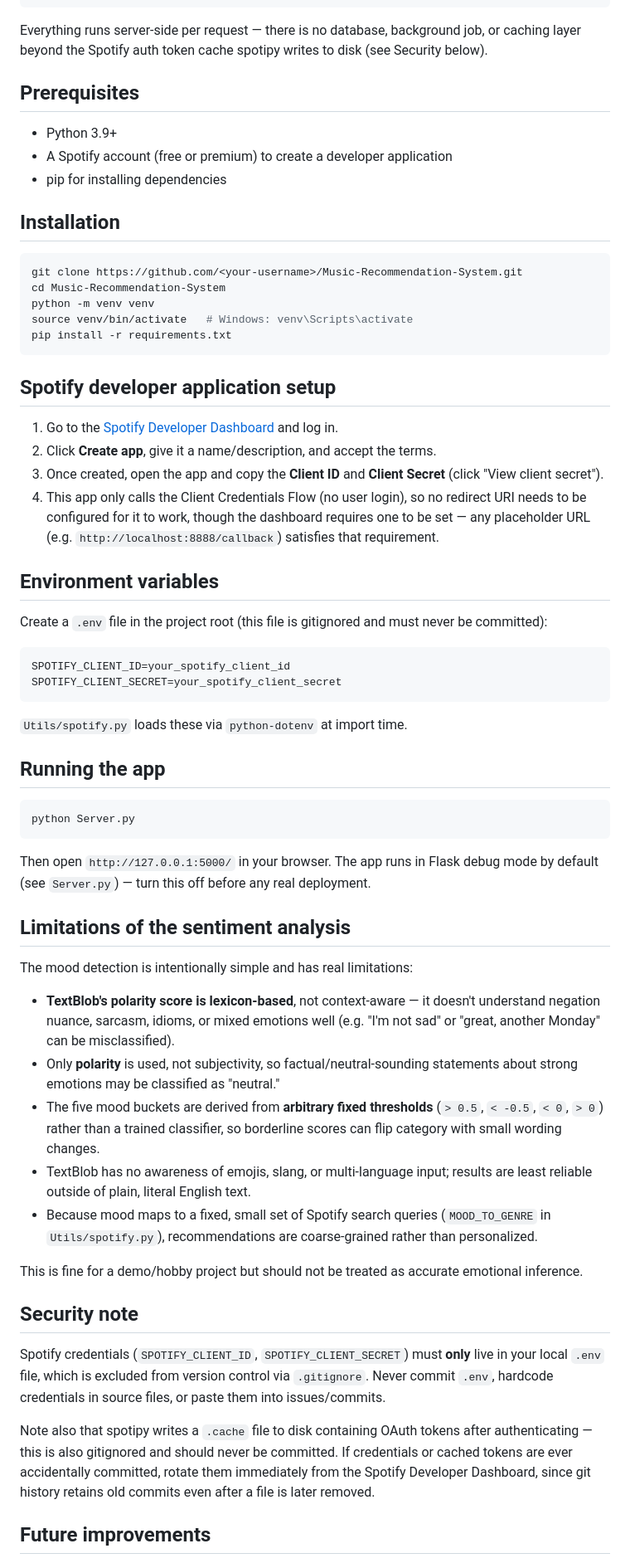
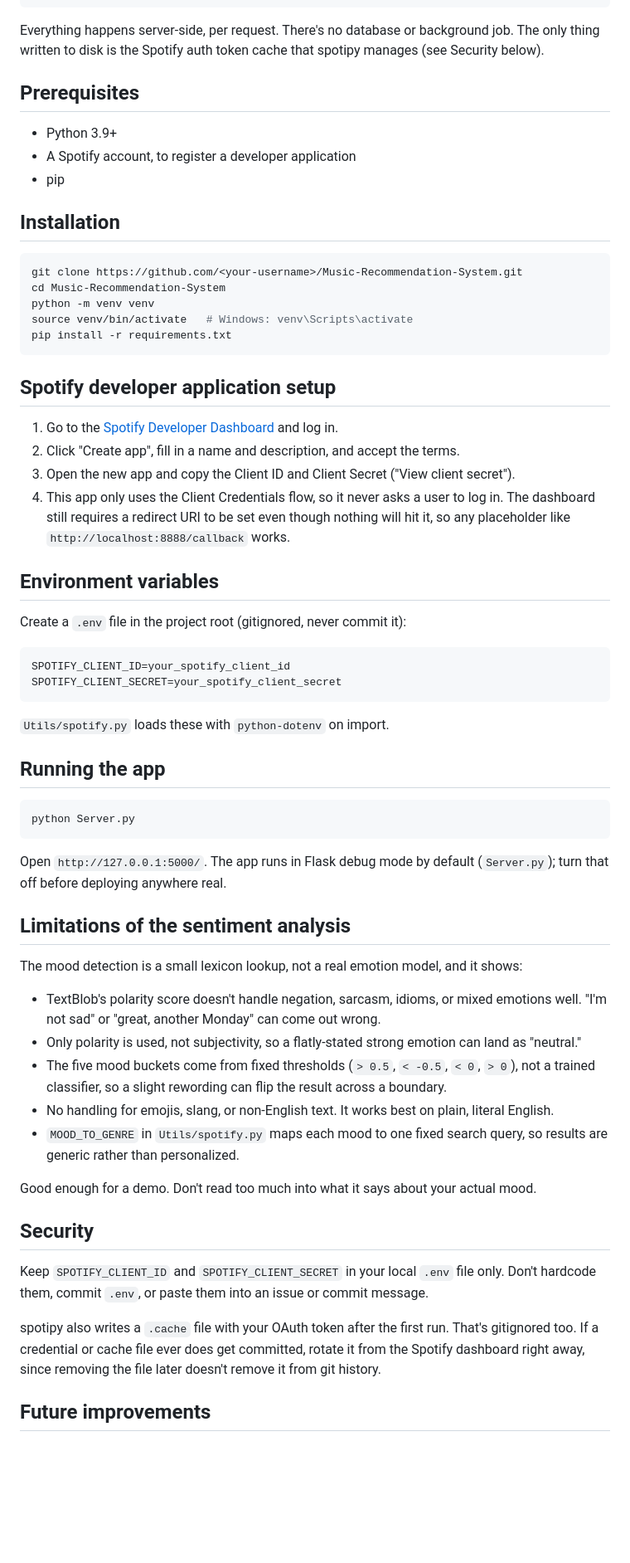
Before and after one commit to Luvveer/Music-Recommendation-System, a Markdown page: README.md, the part around one of its changes. Shown at 83% size. Rendered like a GitHub page; blank space fills up the shorter version.

````diff
--- a/README.md
+++ b/README.md
@@ -34,13 +31,13 @@ Server.py renders templates/index.html with the song list
 Browser displays recommended tracks
 ```
 
-Everything runs server-side per request — there is no database, background job, or caching layer beyond the Spotify auth token cache spotipy writes to disk (see Security below).
+Everything happens server-side, per request. There's no database or background job. The only thing written to disk is the Spotify auth token cache that spotipy manages (see Security below).
 
 ## Prerequisites
 
 - Python 3.9+
-- A Spotify account (free or premium) to create a developer application
-- pip for installing dependencies
+- A Spotify account, to register a developer application
+- pip
 
 ## Installation
 
@@ -55,20 +52,20 @@ pip install -r requirements.txt
 ## Spotify developer application setup
 
 1. Go to the [Spotify Developer Dashboard](https://developer.spotify.com/dashboard) and log in.
-2. Click **Create app**, give it a name/description, and accept the terms.
-3. Once created, open the app and copy the **Client ID** and **Client Secret** (click "View client secret").
-4. This app only calls the Client Credentials Flow (no user login), so no redirect URI needs to be configured for it to work, though the dashboard requires one to be set — any placeholder URL (e.g. `http://localhost:8888/callback`) satisfies that requirement.
+2. Click "Create app", fill in a name and description, and accept the terms.
+3. Open the new app and copy the Client ID and Client Secret ("View client secret").
+4. This app only uses the Client Credentials flow, so it never asks a user to log in. The dashboard still requires a redirect URI to be set even though nothing will hit it, so any placeholder like `http://localhost:8888/callback` works.
 
 ## Environment variables
 
-Create a `.env` file in the project root (this file is gitignored and must never be committed):
+Create a `.env` file in the project root (gitignored, never commit it):
 
 ```
 SPOTIFY_CLIENT_ID=your_spotify_client_id
 SPOTIFY_CLIENT_SECRET=your_spotify_client_secret
 ```
 
-`Utils/spotify.py` loads these via `python-dotenv` at import time.
+`Utils/spotify.py` loads these with `python-dotenv` on import.
 
 ## Running the app
 
@@ -76,25 +73,25 @@ SPOTIFY_CLIENT_SECRET=your_spotify_client_secret
 python Server.py
 ```
 
-Then open `http://127.0.0.1:5000/` in your browser. The app runs in Flask debug mode by default (see `Server.py`) — turn this off before any real deployment.
+Open `http://127.0.0.1:5000/`. The app runs in Flask debug mode by default (`Server.py`); turn that off before deploying anywhere real.
 
 ## Limitations of the sentiment analysis
 
-The mood detection is intentionally simple and has real limitations:
+The mood detection is a small lexicon lookup, not a real emotion model, and it shows:
 
-- **TextBlob's polarity score is lexicon-based**, not context-aware — it doesn't understand negation nuance, sarcasm, idioms, or mixed emotions well (e.g. "I'm not sad" or "great, another Monday" can be misclassified).
-- Only **polarity** is used, not subjectivity, so factual/neutral-sounding statements about strong emotions may be classified as "neutral."
-- The five mood buckets are derived from **arbitrary fixed thresholds** (`> 0.5`, `< -0.5`, `< 0`, `> 0`) rather than a trained classifier, so borderline scores can flip category with small wording changes.
-- TextBlob has no awareness of emojis, slang, or multi-language input; results are least reliable outside of plain, literal English text.
-- Because mood maps to a fixed, small set of Spotify search queries (`MOOD_TO_GENRE` in `Utils/spotify.py`), recommendations are coarse-grained rather than personalized.
+- TextBlob's polarity score doesn't handle negation, sarcasm, idioms, or mixed emotions well. "I'm not sad" or "great, another Monday" can come out wrong.
+- Only polarity is used, not subjectivity, so a flatly-stated strong emotion can land as "neutral."
+- The five mood buckets come from fixed thresholds (`> 0.5`, `< -0.5`, `< 0`, `> 0`), not a trained classifier, so a slight rewording can flip the result across a boundary.
+- No handling for emojis, slang, or non-English text. It works best on plain, literal English.
+- `MOOD_TO_GENRE` in `Utils/spotify.py` maps each mood to one fixed search query, so results are generic rather than personalized.
 
-This is fine for a demo/hobby project but should not be treated as accurate emotional inference.
+Good enough for a demo. Don't read too much into what it says about your actual mood.
 
-## Security note
+## Security
 
-Spotify credentials (`SPOTIFY_CLIENT_ID`, `SPOTIFY_CLIENT_SECRET`) must **only** live in your local `.env` file, which is excluded from version control via `.gitignore`. Never commit `.env`, hardcode credentials in source files, or paste them into issues/commits.
+Keep `SPOTIFY_CLIENT_ID` and `SPOTIFY_CLIENT_SECRET` in your local `.env` file only. Don't hardcode them, commit `.env`, or paste them into an issue or commit message.
 
-Note also that spotipy writes a `.cache` file to disk containing OAuth tokens after authenticating — this is also gitignored and should never be committed. If credentials or cached tokens are ever accidentally committed, rotate them immediately from the Spotify Developer Dashboard, since git history retains old commits even after a file is later removed.
+spotipy also writes a `.cache` file with your OAuth token after the first run. That's gitignored too. If a credential or cache file ever does get committed, rotate it from the Spotify dashboard right away, since removing the file later doesn't remove it from git history.
 
 ## Future improvements
 
````
Also changed, not shown: other parts of README.md (+11 -14 lines).
